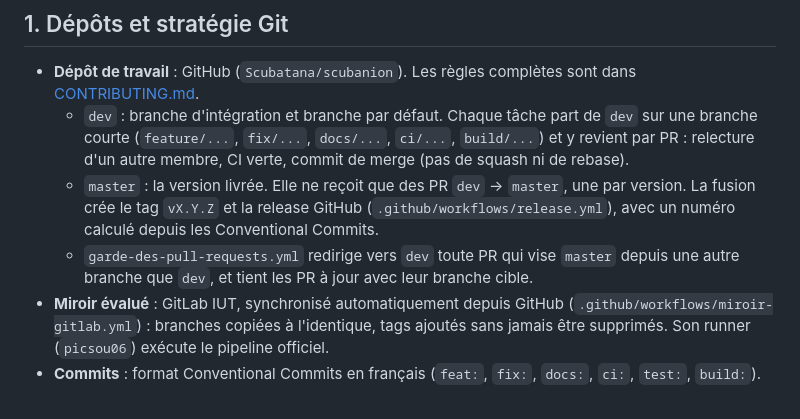
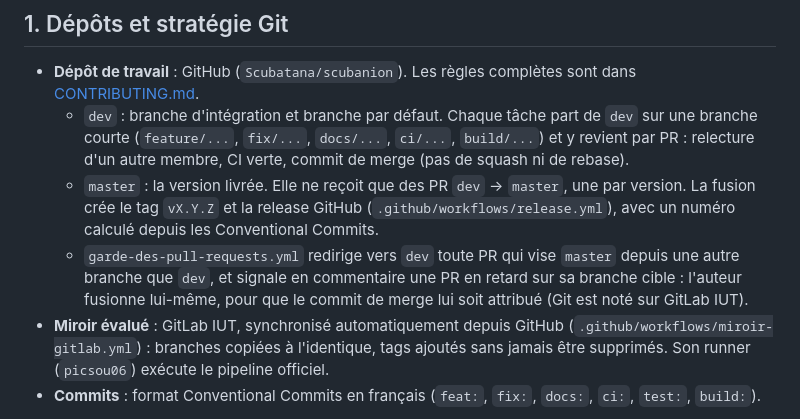
Before and after one commit to Scubatana/scubanion, a Markdown page: docs/r507-pipeline.md, the part around the change. GitHub-like rendering.

Commit message:
docs: la garde signale les PR en retard au lieu de les mettre à jour

```diff
--- a/docs/r507-pipeline.md
+++ b/docs/r507-pipeline.md
@@ -7,7 +7,7 @@ Ce document décrit la chaîne d'intégration et de déploiement continu du proj
 - **Dépôt de travail** : GitHub (`Scubatana/scubanion`). Les règles complètes sont dans [CONTRIBUTING.md](../CONTRIBUTING.md).
   - `dev` : branche d'intégration et branche par défaut. Chaque tâche part de `dev` sur une branche courte (`feature/...`, `fix/...`, `docs/...`, `ci/...`, `build/...`) et y revient par PR : relecture d'un autre membre, CI verte, commit de merge (pas de squash ni de rebase).
   - `master` : la version livrée. Elle ne reçoit que des PR `dev` → `master`, une par version. La fusion crée le tag `vX.Y.Z` et la release GitHub (`.github/workflows/release.yml`), avec un numéro calculé depuis les Conventional Commits.
-  - `garde-des-pull-requests.yml` redirige vers `dev` toute PR qui vise `master` depuis une autre branche que `dev`, et tient les PR à jour avec leur branche cible.
+  - `garde-des-pull-requests.yml` redirige vers `dev` toute PR qui vise `master` depuis une autre branche que `dev`, et signale en commentaire une PR en retard sur sa branche cible : l'auteur fusionne lui-même, pour que le commit de merge lui soit attribué (Git est noté sur GitLab IUT).
 - **Miroir évalué** : GitLab IUT, synchronisé automatiquement depuis GitHub (`.github/workflows/miroir-gitlab.yml`) : branches copiées à l'identique, tags ajoutés sans jamais être supprimés. Son runner (`picsou06`) exécute le pipeline officiel.
 - **Commits** : format Conventional Commits en français (`feat:`, `fix:`, `docs:`, `ci:`, `test:`, `build:`).
 
```
